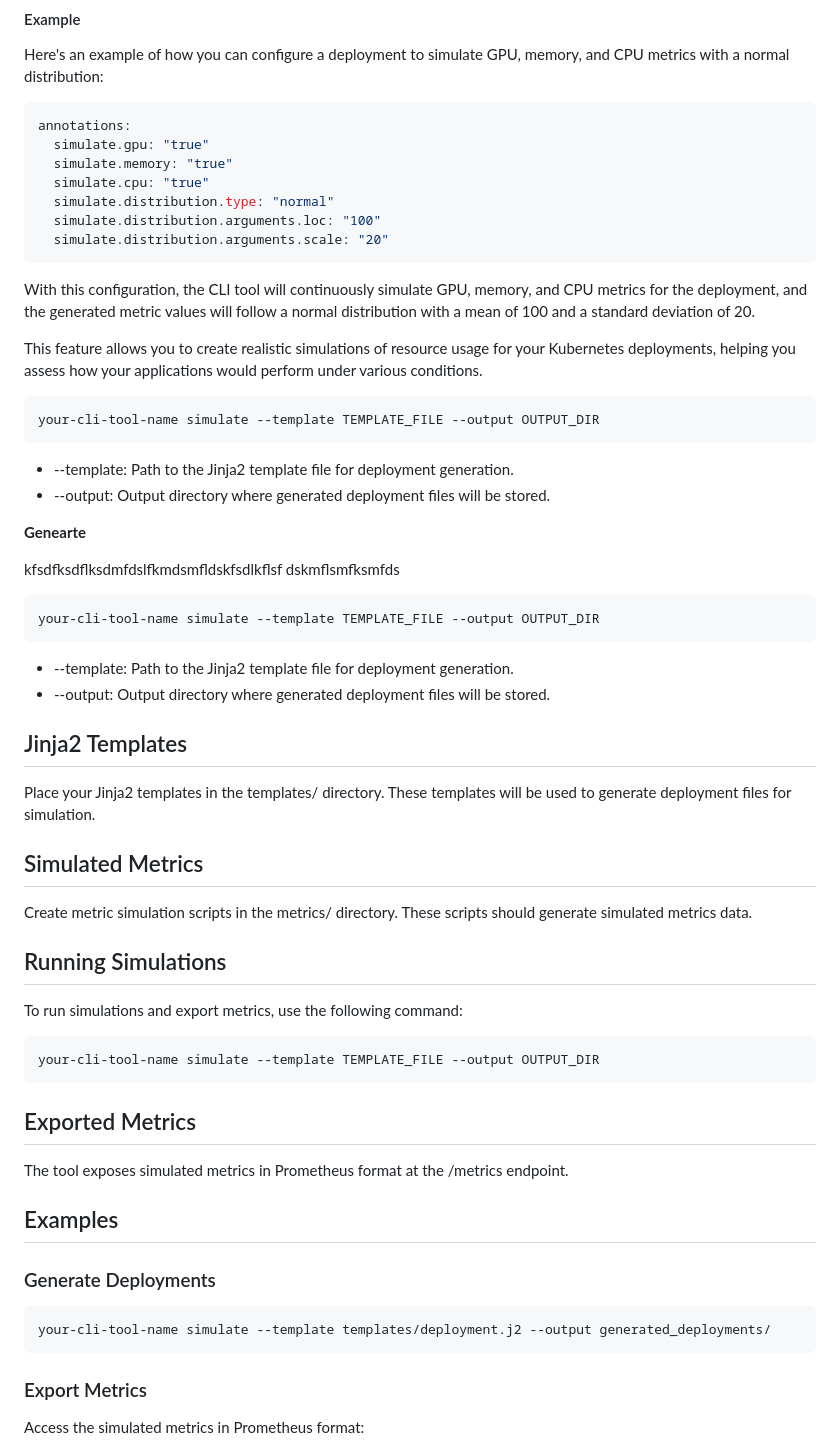
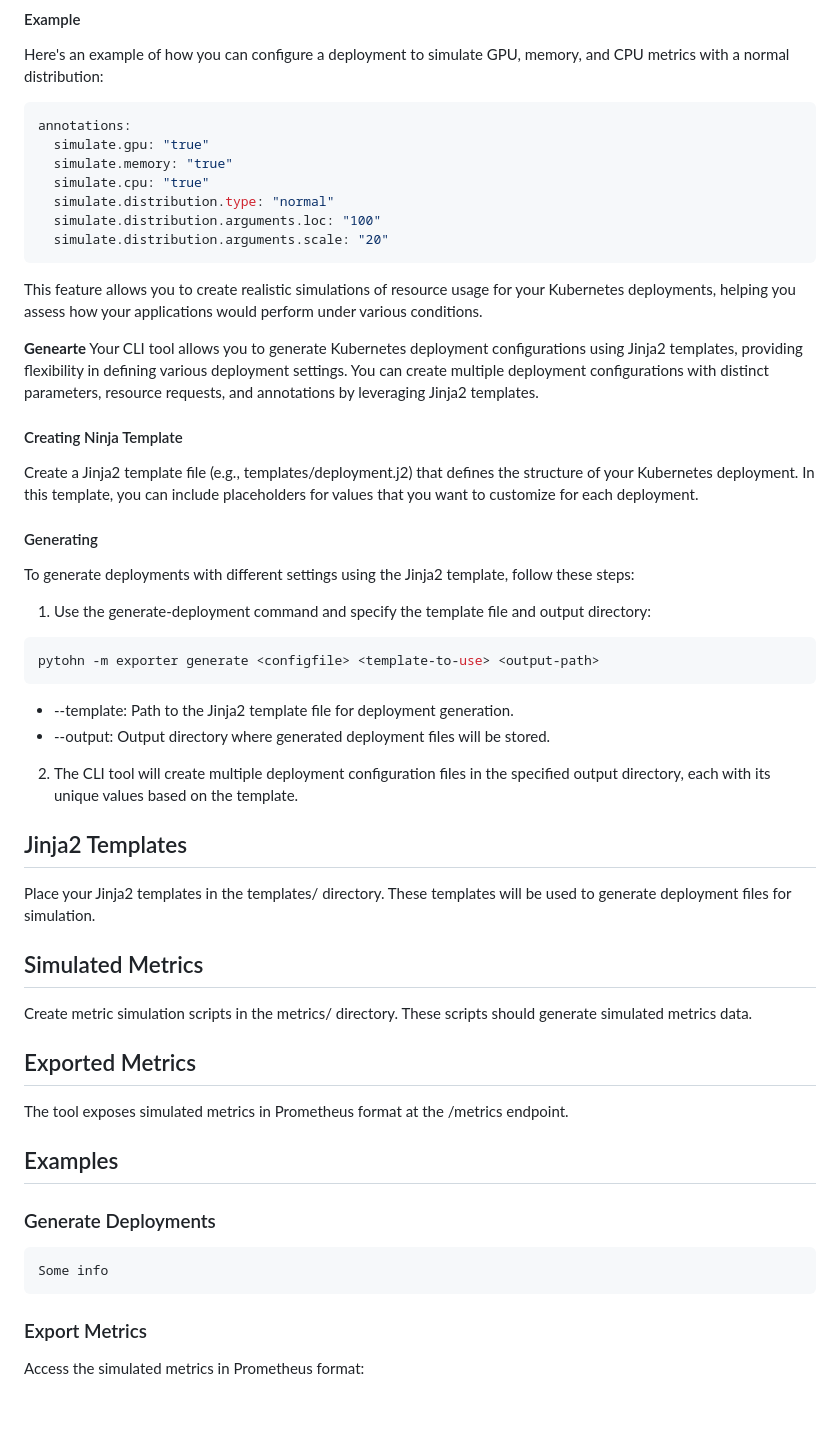
Before and after one commit to dev0Guy/simulator_exporter, a Markdown page: README.md, the part around the change. Rendered like a GitHub page; blank space fills up the shorter version.

Commit message:
change red me

````diff
--- a/README.md
+++ b/README.md
@@ -53,25 +53,22 @@ annotations:
   simulate.distribution.arguments.loc: "100"
   simulate.distribution.arguments.scale: "20"
 ```
-With this configuration, the CLI tool will continuously simulate GPU, memory, and CPU metrics for the deployment, and the generated metric values will follow a normal distribution with a mean of 100 and a standard deviation of 20.
-
 This feature allows you to create realistic simulations of resource usage for your Kubernetes deployments, helping you assess how your applications would perform under various conditions.
 
+**Genearte**
+Your CLI tool allows you to generate Kubernetes deployment configurations using Jinja2 templates, providing flexibility in defining various deployment settings. You can create multiple deployment configurations with distinct parameters, resource requests, and annotations by leveraging Jinja2 templates.
+
+#### Creating Ninja Template
+Create a Jinja2 template file (e.g., templates/deployment.j2) that defines the structure of your Kubernetes deployment. In this template, you can include placeholders for values that you want to customize for each deployment.
+#### Generating
+To generate deployments with different settings using the Jinja2 template, follow these steps:
+1. Use the generate-deployment command and specify the template file and output directory:
 ```bash
-your-cli-tool-name simulate --template TEMPLATE_FILE --output OUTPUT_DIR
+pytohn -m exporter generate <configfile> <template-to-use> <output-path>
 ```
 * --template: Path to the Jinja2 template file for deployment generation.
 * --output: Output directory where generated deployment files will be stored.
-
-**Genearte**
-
-kfsdfksdflksdmfdslfkmdsmfldskfsdlkflsf
-dskmflsmfksmfds
-```bash
-your-cli-tool-name simulate --template TEMPLATE_FILE --output OUTPUT_DIR
-```
-* --template: Path to the Jinja2 template file for deployment generation.
-* --output: Output directory where generated deployment files will be stored.
+2. The CLI tool will create multiple deployment configuration files in the specified output directory, each with its unique values based on the template.
 
 ## Jinja2 Templates
 Place your Jinja2 templates in the templates/ directory.
@@ -81,12 +78,6 @@ These templates will be used to generate deployment files for simulation.
 Create metric simulation scripts in the metrics/ directory.
 These scripts should generate simulated metrics data.
 
-## Running Simulations
-To run simulations and export metrics, use the following command:
-```bash
-your-cli-tool-name simulate --template TEMPLATE_FILE --output OUTPUT_DIR
-```
-
 ## Exported Metrics
 The tool exposes simulated metrics in Prometheus format at the /metrics endpoint.
 
@@ -95,7 +86,7 @@ The tool exposes simulated metrics in Prometheus format at the /metrics endpoint
 
 ### Generate Deployments
 ```bash
-your-cli-tool-name simulate --template templates/deployment.j2 --output generated_deployments/
+Some info
 ```
 
 ### Export Metrics
````
